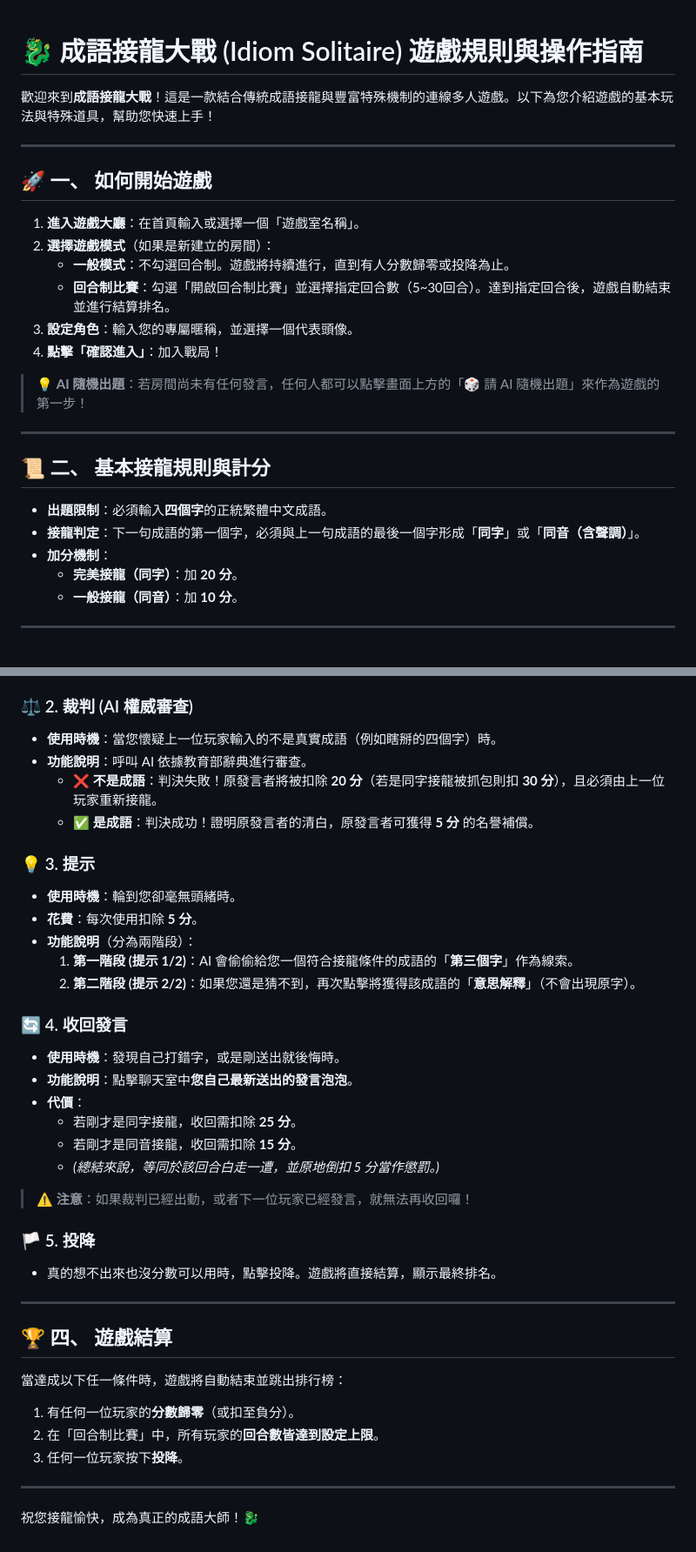
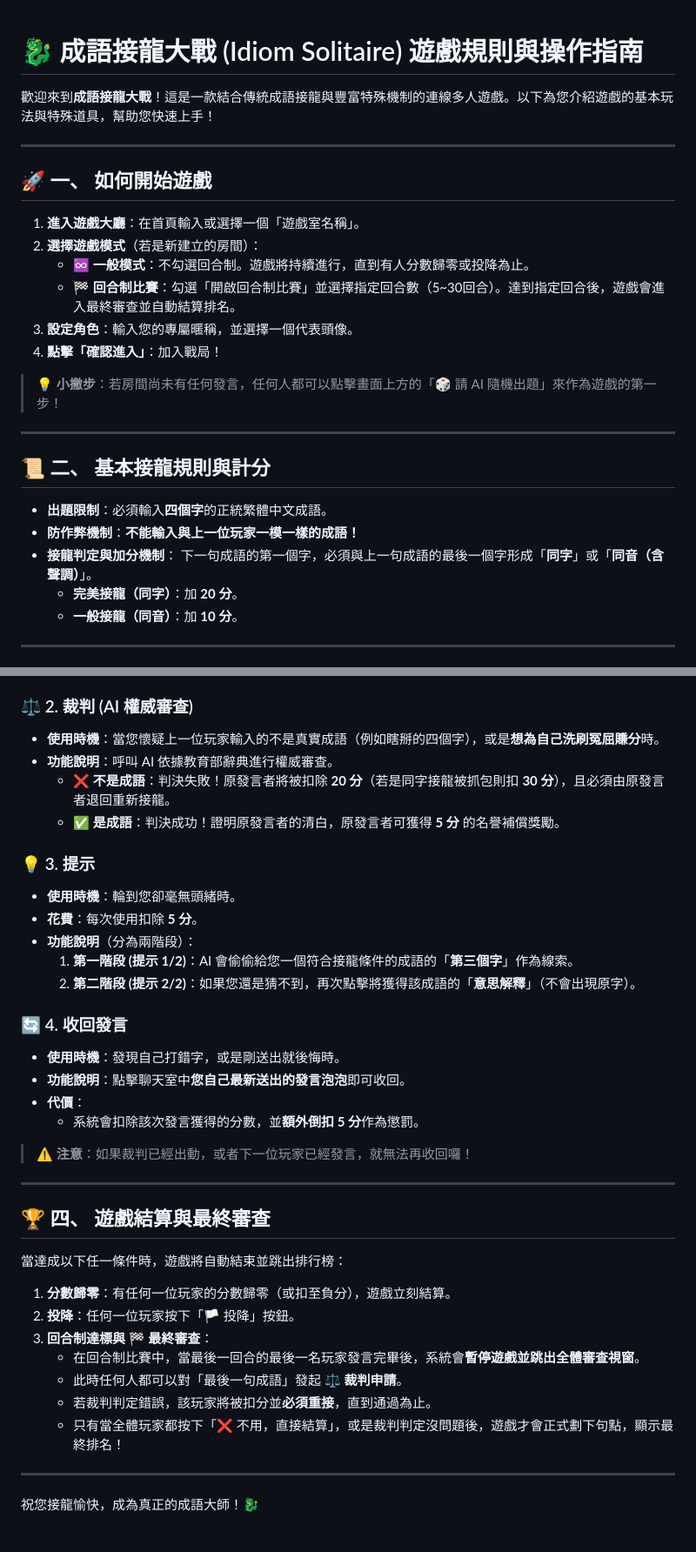
Before and after one commit to chiao0306/Solitaire, a Markdown page: README.md, 2 parts joined by grey strips. Shown at 87% size. GitHub-like rendering.

```diff
--- a/README.md
+++ b/README.md
@@ -1,4 +1,3 @@
-
 # 🐉 成語接龍大戰 (Idiom Solitaire) 遊戲規則與操作指南
 
 歡迎來到**成語接龍大戰**！這是一款結合傳統成語接龍與豐富特殊機制的連線多人遊戲。以下為您介紹遊戲的基本玩法與特殊道具，幫助您快速上手！
@@ -8,21 +7,22 @@
 ## 🚀 一、 如何開始遊戲
 
 1. **進入遊戲大廳**：在首頁輸入或選擇一個「遊戲室名稱」。
-2. **選擇遊戲模式**（如果是新建立的房間）：
-   * **一般模式**：不勾選回合制。遊戲將持續進行，直到有人分數歸零或投降為止。
-   * **回合制比賽**：勾選「開啟回合制比賽」並選擇指定回合數（5~30回合）。達到指定回合後，遊戲自動結束並進行結算排名。
+2. **選擇遊戲模式**（若是新建立的房間）：
+   * **♾️ 一般模式**：不勾選回合制。遊戲將持續進行，直到有人分數歸零或投降為止。
+   * **🏁 回合制比賽**：勾選「開啟回合制比賽」並選擇指定回合數（5~30回合）。達到指定回合後，遊戲會進入最終審查並自動結算排名。
 3. **設定角色**：輸入您的專屬暱稱，並選擇一個代表頭像。
 4. **點擊「確認進入」**：加入戰局！
 
-> 💡 **AI 隨機出題**：若房間尚未有任何發言，任何人都可以點擊畫面上方的「🎲 請 AI 隨機出題」來作為遊戲的第一步！
+> 💡 **小撇步**：若房間尚未有任何發言，任何人都可以點擊畫面上方的「🎲 請 AI 隨機出題」來作為遊戲的第一步！
 
 ---
 
 ## 📜 二、 基本接龍規則與計分
 
 * **出題限制**：必須輸入**四個字**的正統繁體中文成語。
-* **接龍判定**：下一句成語的第一個字，必須與上一句成語的最後一個字形成「**同字**」或「**同音（含聲調）**」。
-* **加分機制**：
+* **防作弊機制**：**不能輸入與上一位玩家一模一樣的成語！**
+* **接龍判定與加分機制**：
+  下一句成語的第一個字，必須與上一句成語的最後一個字形成「**同字**」或「**同音（含聲調）**」。
   * **完美接龍（同字）**：加 **20 分**。
   * **一般接龍（同音）**：加 **10 分**。
 
@@ -39,10 +39,10 @@
   * 接下來您必須連續再接兩次成語。順利完成 3 連擊後，即可逃脫並獲得額外積分！
 
 ### ⚖️ 2. 裁判 (AI 權威審查)
-* **使用時機**：當您懷疑上一位玩家輸入的不是真實成語（例如瞎掰的四個字）時。
-* **功能說明**：呼叫 AI 依據教育部辭典進行審查。
-  * **❌ 不是成語**：判決失敗！原發言者將被扣除 **20 分**（若是同字接龍被抓包則扣 **30 分**），且必須由上一位玩家重新接龍。
-  * **✅ 是成語**：判決成功！證明原發言者的清白，原發言者可獲得 **5 分** 的名譽補償。
+* **使用時機**：當您懷疑上一位玩家輸入的不是真實成語（例如瞎掰的四個字），或是**想為自己洗刷冤屈賺分**時。
+* **功能說明**：呼叫 AI 依據教育部辭典進行權威審查。
+  * **❌ 不是成語**：判決失敗！原發言者將被扣除 **20 分**（若是同字接龍被抓包則扣 **30 分**），且必須由原發言者退回重新接龍。
+  * **✅ 是成語**：判決成功！證明原發言者的清白，原發言者可獲得 **5 分** 的名譽補償獎勵。
 
 ### 💡 3. 提示
 * **使用時機**：輪到您卻毫無頭緒時。
@@ -53,24 +53,24 @@
 
 ### 🔄 4. 收回發言
 * **使用時機**：發現自己打錯字，或是剛送出就後悔時。
-* **功能說明**：點擊聊天室中**您自己最新送出的發言泡泡**。
+* **功能說明**：點擊聊天室中**您自己最新送出的發言泡泡**即可收回。
 * **代價**：
-  * 若剛才是同字接龍，收回需扣除 **25 分**。
-  * 若剛才是同音接龍，收回需扣除 **15 分**。
-  * *(總結來說，等同於該回合白走一遭，並原地倒扣 5 分當作懲罰。)*
+  * 系統會扣除該次發言獲得的分數，並**額外倒扣 5 分**作為懲罰。
 > ⚠️ **注意**：如果裁判已經出動，或者下一位玩家已經發言，就無法再收回囉！
-
-### 🏳️ 5. 投降
-* 真的想不出來也沒分數可以用時，點擊投降。遊戲將直接結算，顯示最終排名。
 
 ---
 
-## 🏆 四、 遊戲結算
+## 🏆 四、 遊戲結算與最終審查
 
 當達成以下任一條件時，遊戲將自動結束並跳出排行榜：
-1. 有任何一位玩家的**分數歸零**（或扣至負分）。
-2. 在「回合制比賽」中，所有玩家的**回合數皆達到設定上限**。
-3. 任何一位玩家按下**投降**。
+
+1. **分數歸零**：有任何一位玩家的分數歸零（或扣至負分），遊戲立刻結算。
+2. **投降**：任何一位玩家按下「🏳️ 投降」按鈕。
+3. **回合制達標與 🏁 最終審查**：
+   * 在回合制比賽中，當最後一回合的最後一名玩家發言完畢後，系統會**暫停遊戲並跳出全體審查視窗**。
+   * 此時任何人都可以對「最後一句成語」發起 **⚖️ 裁判申請**。
+   * 若裁判判定錯誤，該玩家將被扣分並**必須重接**，直到通過為止。
+   * 只有當全體玩家都按下「❌ 不用，直接結算」，或是裁判判定沒問題後，遊戲才會正式劃下句點，顯示最終排名！
 
 ---
 
```
